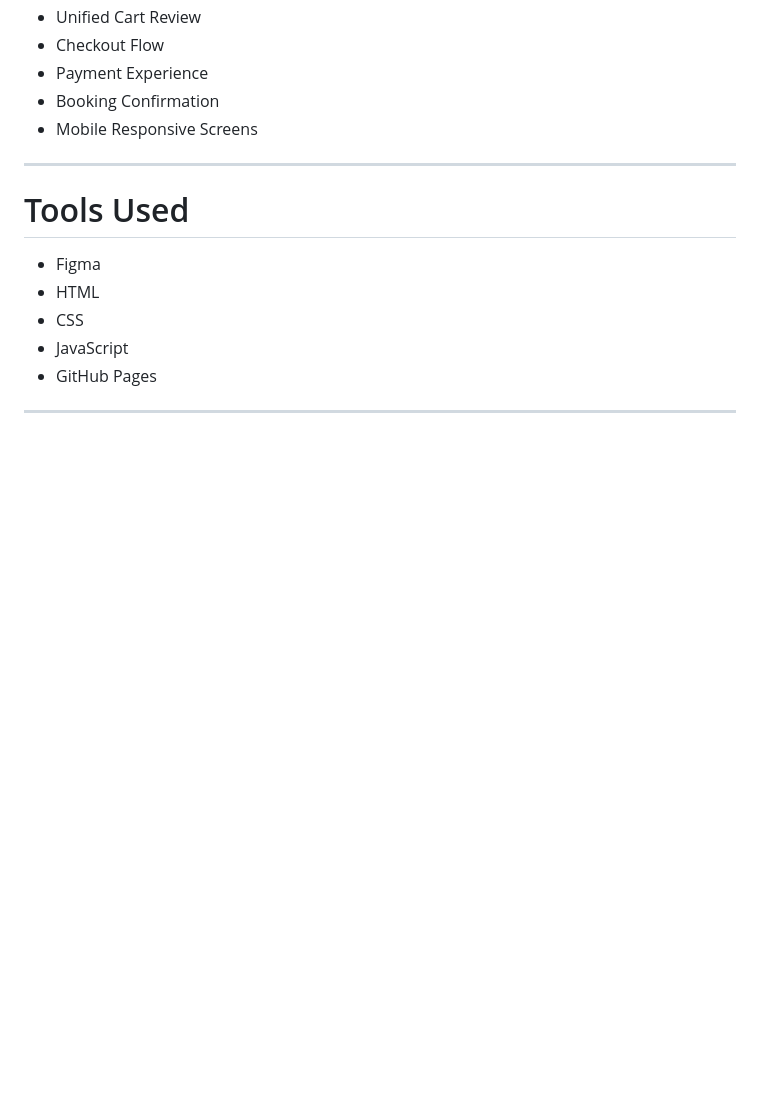
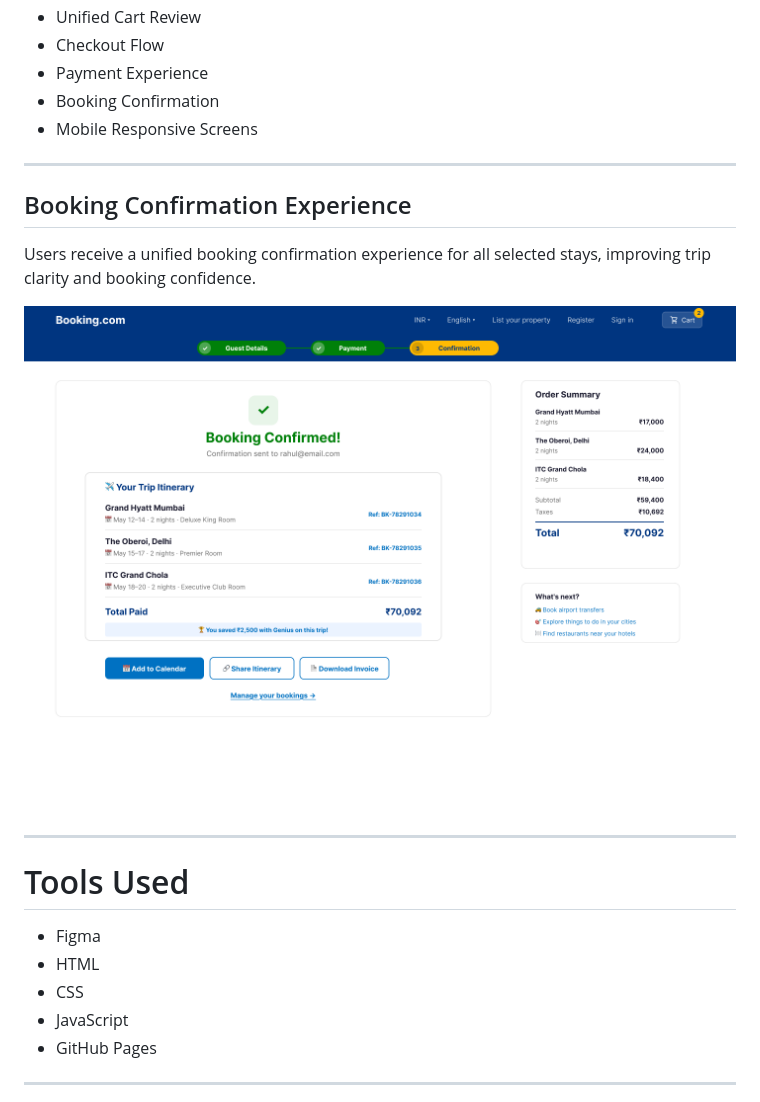
Before and after one commit to gautamc01/Booking-multi-hotel-cart-case-study, a Markdown page: README.md, the part around one of its changes. Rendered like a GitHub page; blank space fills up the shorter version.

```diff
--- a/README.md
+++ b/README.md
@@ -104,6 +154,14 @@ Users can shortlist and compare multiple hotels before committing to final booki
 - Payment Experience
 - Booking Confirmation
 - Mobile Responsive Screens
+
+---
+
+## Booking Confirmation Experience
+
+Users receive a unified booking confirmation experience for all selected stays, improving trip clarity and booking confidence.
+
+![Confirmation Page](./Confirmation%20Page.png)
 
 ---
 
```
Also changed, not shown: other parts of README.md (+50 -0 lines).
